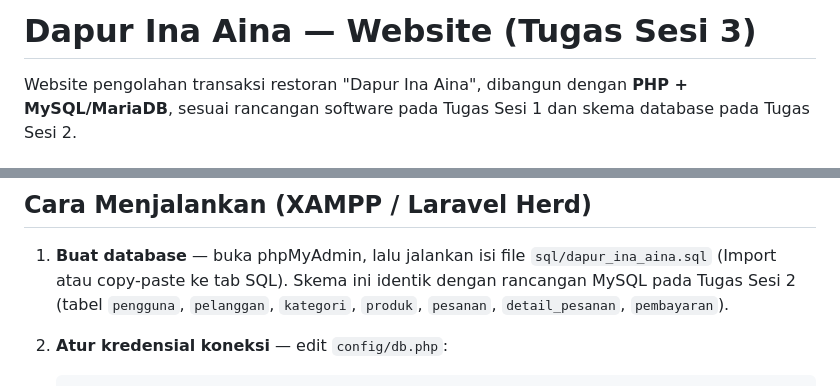
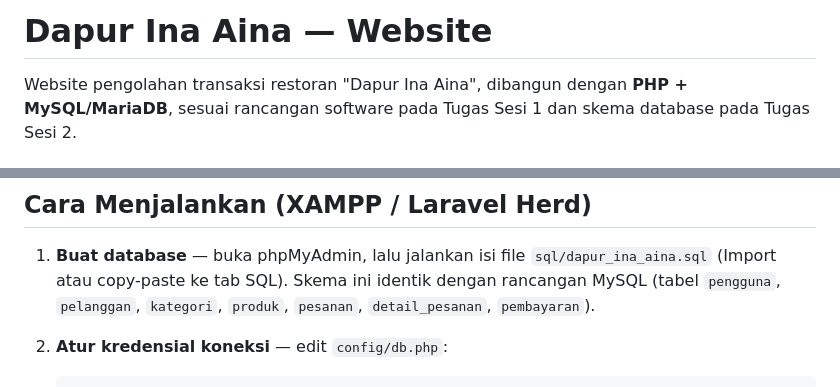
Before and after one commit to alvenath/Dapur-Ina-Aina, a Markdown page: dapur_ina_aina_website/website/README.md, 2 parts joined by grey strips. GitHub-like rendering.

```diff
--- a/dapur_ina_aina_website/website/README.md
+++ b/dapur_ina_aina_website/website/README.md
@@ -1,4 +1,4 @@
-# Dapur Ina Aina — Website (Tugas Sesi 3)
+# Dapur Ina Aina — Website
 
 Website pengolahan transaksi restoran "Dapur Ina Aina", dibangun dengan
 **PHP + MySQL/MariaDB**, sesuai rancangan software pada Tugas Sesi 1 dan
@@ -26,7 +26,7 @@ website/
 
 1. **Buat database** — buka phpMyAdmin, lalu jalankan isi file
    `sql/dapur_ina_aina.sql` (Import atau copy-paste ke tab SQL). Skema ini
-   identik dengan rancangan MySQL pada Tugas Sesi 2 (tabel `pengguna`,
+   identik dengan rancangan MySQL (tabel `pengguna`,
    `pelanggan`, `kategori`, `produk`, `pesanan`, `detail_pesanan`,
    `pembayaran`).
 
```
